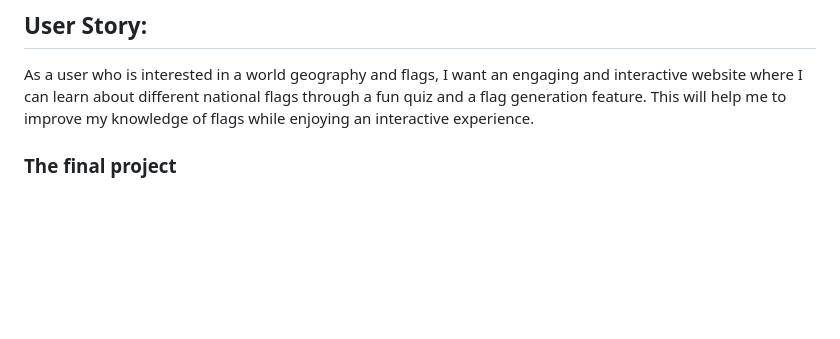
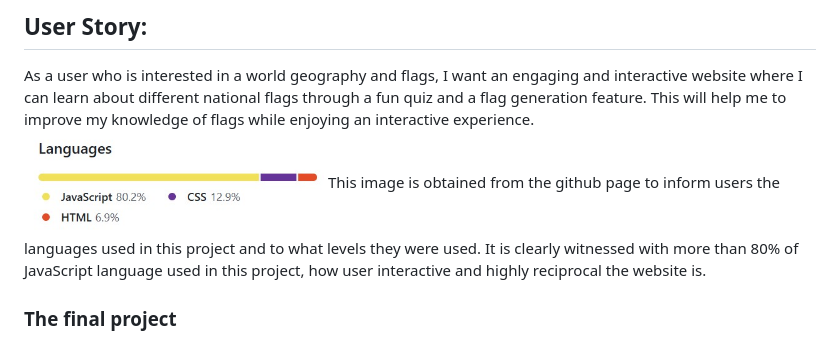
Before and after one commit to abi19x/Flags-in-Clouds, a Markdown page: README.md, the part around the change. Rendered like a GitHub page; pictures changed too: screenShot/languages_used.jpg (added); blank space fills up the shorter version.

Commit message:
languages used added

```diff
--- a/README.md
+++ b/README.md
@@ -9,6 +9,9 @@ Although the website was intentionally designed for children at the age of prima
 
 ## User Story:
 As a user who is interested in a world geography and flags, I want an engaging and interactive website where I can learn about different national flags through a fun quiz and a flag generation feature. This will help me to improve my knowledge of flags while enjoying an interactive experience.
+<br>
+<img src="screenShot/languages_used.jpg" alt="The languages used for the project" width="300">
+This image is obtained from the github page to inform users the languages used in this project and to what levels they were used. It is clearly witnessed with more than 80% of JavaScript language used in this project, how user interactive and highly reciprocal the website is.
 
 ### The final project
 <img src="screenShot/background.jpg" alt="The background video screenshot" width="300">
```
